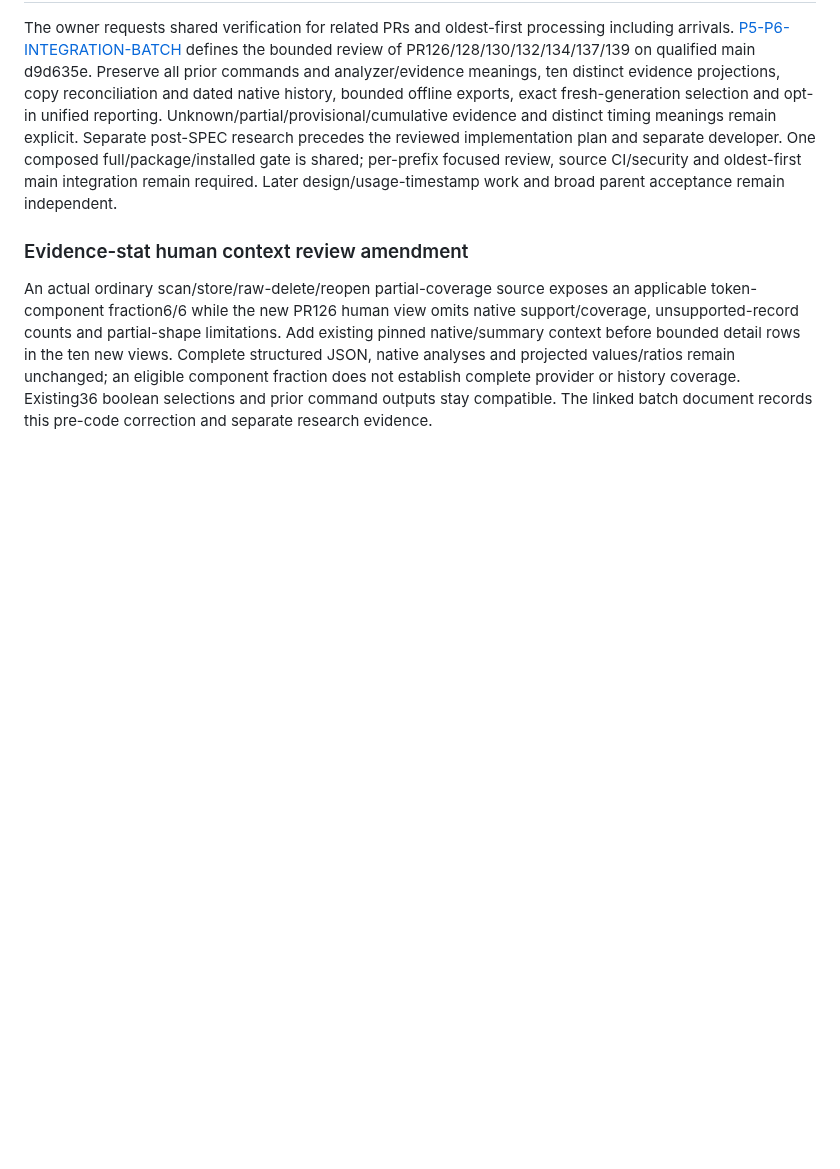
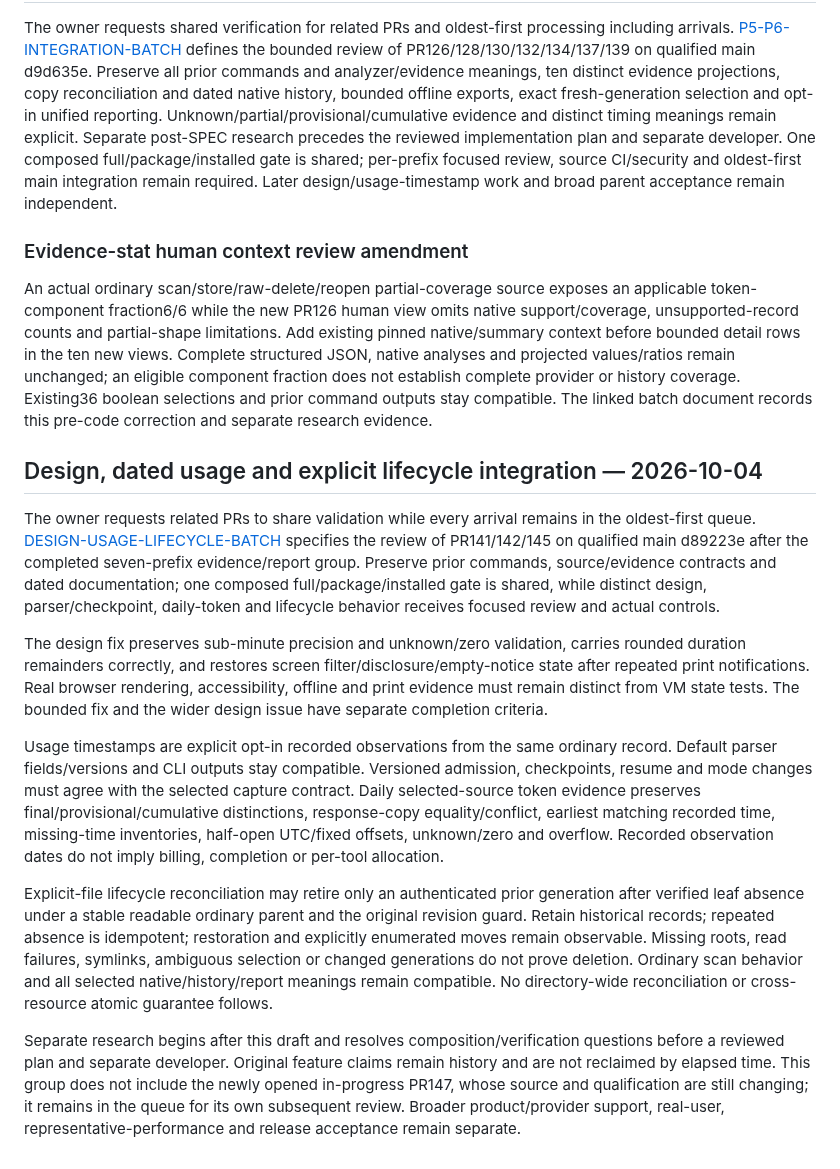
Before and after one commit to WhiteKiwi/agentprof, a Markdown page: docs/SPEC.md, the part around the change. GitHub-like rendering; blank space fills up the shorter version.

Commit message:
docs: specify design usage and lifecycle integration

```diff
--- a/docs/SPEC.md
+++ b/docs/SPEC.md
@@ -443,3 +443,15 @@ The owner requests shared verification for related PRs and oldest-first processi
 ### Evidence-stat human context review amendment
 
 An actual ordinary scan/store/raw-delete/reopen partial-coverage source exposes an applicable token-component fraction6/6 while the new PR126 human view omits native support/coverage, unsupported-record counts and partial-shape limitations. Add existing pinned native/summary context before bounded detail rows in the ten new views. Complete structured JSON, native analyses and projected values/ratios remain unchanged; an eligible component fraction does not establish complete provider or history coverage. Existing36 boolean selections and prior command outputs stay compatible. The linked batch document records this pre-code correction and separate research evidence.
+
+## Design, dated usage and explicit lifecycle integration — 2026-10-04
+
+The owner requests related PRs to share validation while every arrival remains in the oldest-first queue. [DESIGN-USAGE-LIFECYCLE-BATCH](DESIGN-USAGE-LIFECYCLE-BATCH.md) specifies the review of PR141/142/145 on qualified main d89223e after the completed seven-prefix evidence/report group. Preserve prior commands, source/evidence contracts and dated documentation; one composed full/package/installed gate is shared, while distinct design, parser/checkpoint, daily-token and lifecycle behavior receives focused review and actual controls.
+
+The design fix preserves sub-minute precision and unknown/zero validation, carries rounded duration remainders correctly, and restores screen filter/disclosure/empty-notice state after repeated print notifications. Real browser rendering, accessibility, offline and print evidence must remain distinct from VM state tests. The bounded fix and the wider design issue have separate completion criteria.
+
+Usage timestamps are explicit opt-in recorded observations from the same ordinary record. Default parser fields/versions and CLI outputs stay compatible. Versioned admission, checkpoints, resume and mode changes must agree with the selected capture contract. Daily selected-source token evidence preserves final/provisional/cumulative distinctions, response-copy equality/conflict, earliest matching recorded time, missing-time inventories, half-open UTC/fixed offsets, unknown/zero and overflow. Recorded observation dates do not imply billing, completion or per-tool allocation.
+
+Explicit-file lifecycle reconciliation may retire only an authenticated prior generation after verified leaf absence under a stable readable ordinary parent and the original revision guard. Retain historical records; repeated absence is idempotent; restoration and explicitly enumerated moves remain observable. Missing roots, read failures, symlinks, ambiguous selection or changed generations do not prove deletion. Ordinary scan behavior and all selected native/history/report meanings remain compatible. No directory-wide reconciliation or cross-resource atomic guarantee follows.
+
+Separate research begins after this draft and resolves composition/verification questions before a reviewed plan and separate developer. Original feature claims remain history and are not reclaimed by elapsed time. This group does not include the newly opened in-progress PR147, whose source and qualification are still changing; it remains in the queue for its own subsequent review. Broader product/provider support, real-user, representative-performance and release acceptance remain separate.
```
Also changed, not shown: docs/DESIGN-USAGE-LIFECYCLE-BATCH.md (added, +40 -0 lines).
